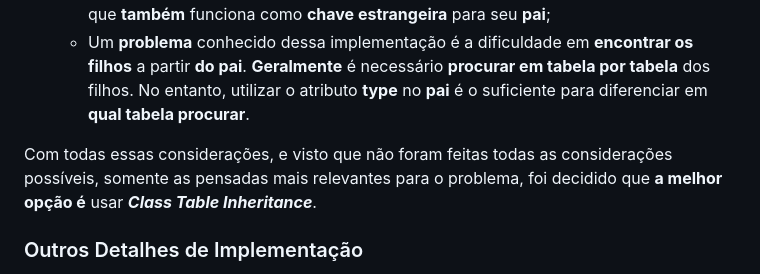
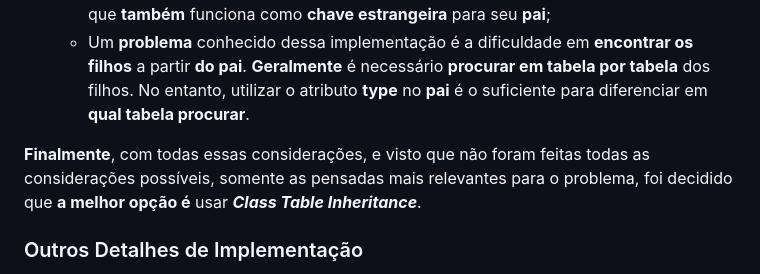
Before and after one commit to artistrea/BDocs, a Markdown page: segunda-entrega/Diagrama Relacional.md, the part around the change. GitHub-like rendering.

Commit message:
changed word

```diff
--- a/segunda-entrega/Diagrama Relacional.md
+++ b/segunda-entrega/Diagrama Relacional.md
@@ -26,7 +26,7 @@ Começando pelo **ponto mais interessante**:
    - Fazer uma **tabela com os atributos comuns** entre os filhos (representando o pai). Então implementar **cada filho** como sua própria **tabela**, a qual tem **chave primária** que **também** funciona como **chave estrangeira** para seu **pai**;
    - Um **problema** conhecido dessa implementação é a dificuldade em **encontrar os filhos** a partir **do pai**. **Geralmente** é necessário **procurar em tabela por tabela** dos filhos. No entanto, utilizar o atributo **type** no **pai** é o suficiente para diferenciar em **qual tabela procurar**.
 
-Com todas essas considerações, e visto que não foram feitas todas as considerações possíveis, somente as pensadas mais relevantes para o problema, foi decidido que **a melhor opção é** usar **_Class Table Inheritance_**.
+**Finalmente**, com todas essas considerações, e visto que não foram feitas todas as considerações possíveis, somente as pensadas mais relevantes para o problema, foi decidido que **a melhor opção é** usar **_Class Table Inheritance_**.
 
 ### Outros Detalhes de Implementação
 
```
